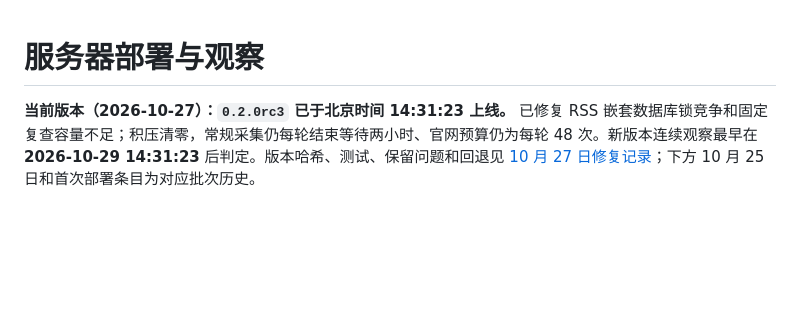
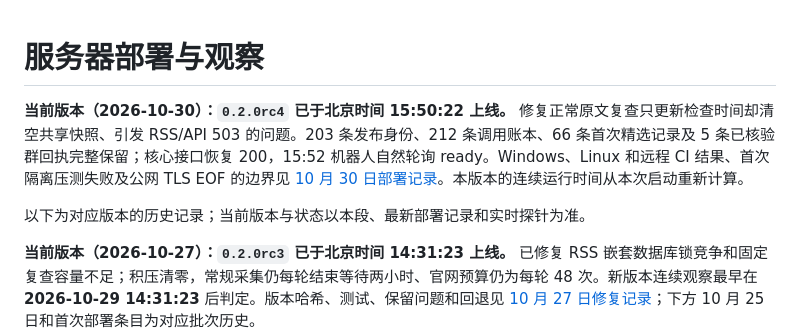
Before and after one commit to A7m0spHere/cdu-opportunity-radar, a Markdown page: docs/SERVER_DEPLOYMENT.md, the part around the change. Rendered like a GitHub page; blank space fills up the shorter version.

Commit message:
docs: record rc4 production deployment and verification

```diff
--- a/docs/SERVER_DEPLOYMENT.md
+++ b/docs/SERVER_DEPLOYMENT.md
@@ -1,4 +1,8 @@
 # 服务器部署与观察
+
+**当前版本（2026-10-30）：`0.2.0rc4` 已于北京时间 15:50:22 上线。** 修复正常原文复查只更新检查时间却清空共享快照、引发 RSS/API 503 的问题。203 条发布身份、212 条调用账本、66 条首次精选记录及 5 条已核验群回执完整保留；核心接口恢复 200，15:52 机器人自然轮询 ready。Windows、Linux 和远程 CI 结果、首次隔离压测失败及公网 TLS EOF 的边界见 [10 月 30 日部署记录](RECOVERY_RESULTS_20261030.md)。本版本的连续运行时间从本次启动重新计算。
+
+以下为对应版本的历史记录；当前版本与状态以本段、最新部署记录和实时探针为准。
 
 **当前版本（2026-10-27）：`0.2.0rc3` 已于北京时间 14:31:23 上线。** 已修复 RSS 嵌套数据库锁竞争和固定复查容量不足；积压清零，常规采集仍每轮结束等待两小时、官网预算仍为每轮 48 次。新版本连续观察最早在 **2026-10-29 14:31:23** 后判定。版本哈希、测试、保留问题和回退见 [10 月 27 日修复记录](RECOVERY_RESULTS_20261027.md)；下方 10 月 25 日和首次部署条目为对应批次历史。
 
```
Also changed, not shown: docs/RECOVERY_RESULTS_20261030.md (added, +59 -0 lines).
